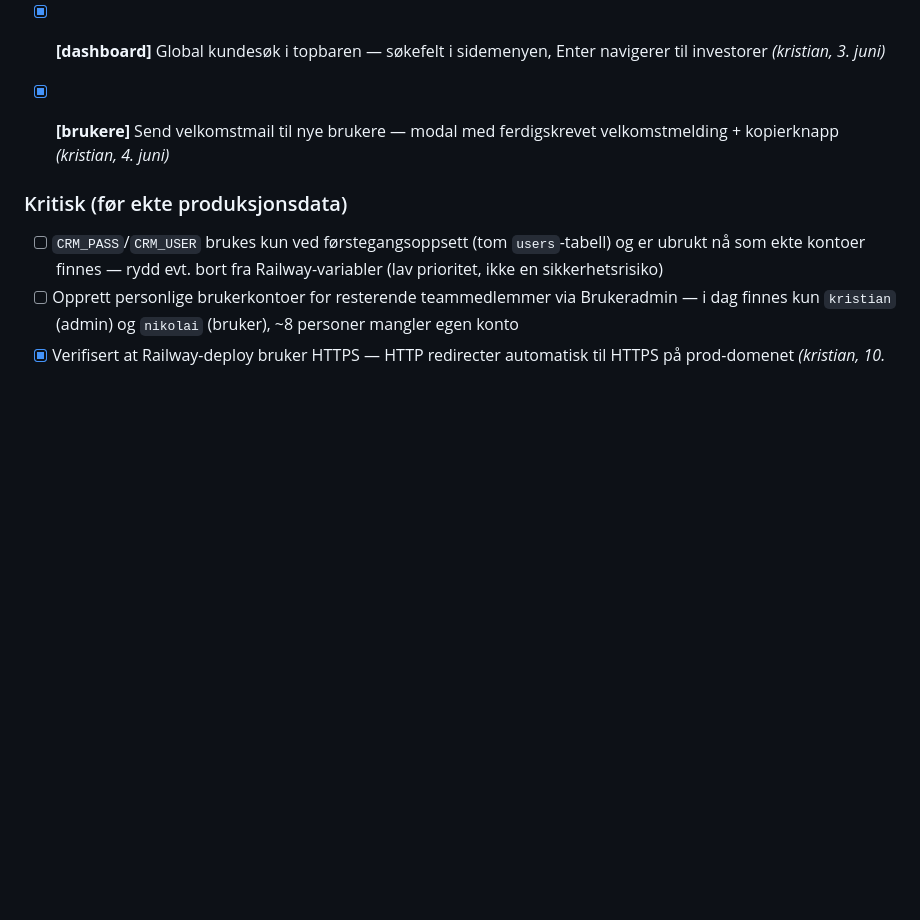
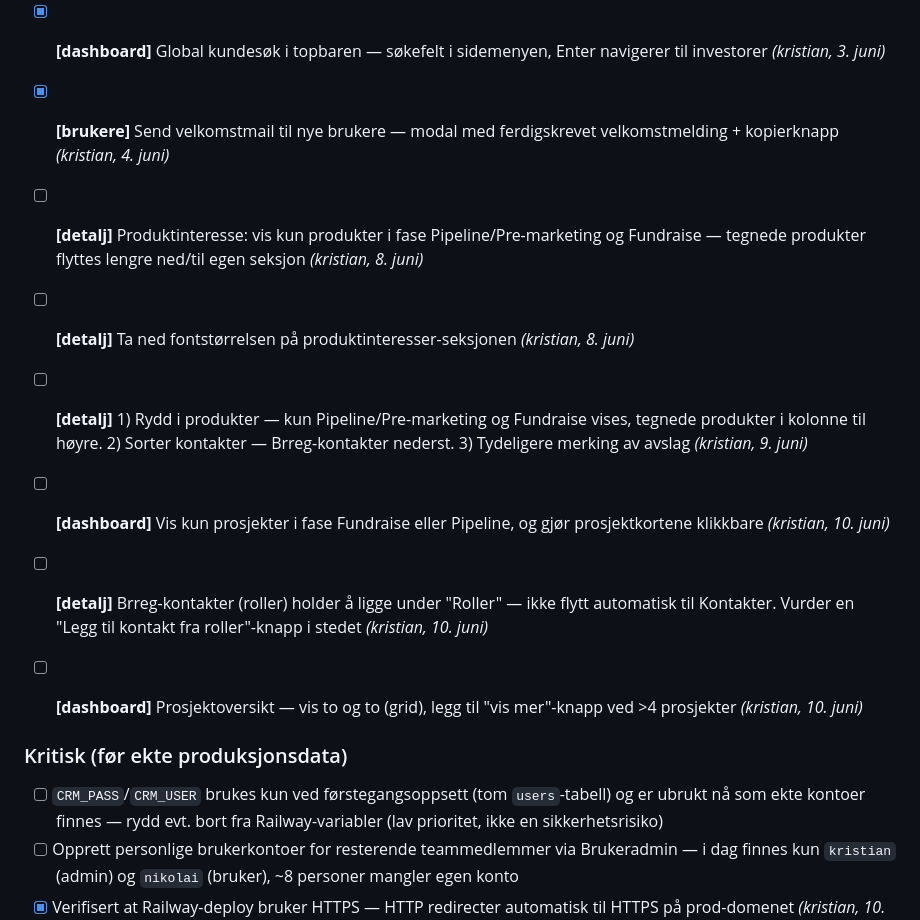
Before and after one commit to bartnes78/oro-crm, a Markdown page: tasks/todo.md, the part around the change. Rendered like a GitHub page; blank space fills up the shorter version.

Commit message:
Legg til 6 nye bug-rapporter (#4-9) i backlog
Co-Authored-By: Claude Sonnet 4.6 <noreply@anthropic.com>

```diff
--- a/tasks/todo.md
+++ b/tasks/todo.md
@@ -66,6 +66,12 @@
 - [x] **[detalj-side]** «Felles prosjekt»-kategorien skal ikke ha dokumenter — skjult i dokumentseksjonen *(kristian, 3. juni)*
 - [x] **[dashboard]** Global kundesøk i topbaren — søkefelt i sidemenyen, Enter navigerer til investorer *(kristian, 3. juni)*
 - [x] **[brukere]** Send velkomstmail til nye brukere — modal med ferdigskrevet velkomstmelding + kopierknapp *(kristian, 4. juni)*
+- [ ] **[detalj]** Produktinteresse: vis kun produkter i fase Pipeline/Pre-marketing og Fundraise — tegnede produkter flyttes lengre ned/til egen seksjon *(kristian, 8. juni)*
+- [ ] **[detalj]** Ta ned fontstørrelsen på produktinteresser-seksjonen *(kristian, 8. juni)*
+- [ ] **[detalj]** 1) Rydd i produkter — kun Pipeline/Pre-marketing og Fundraise vises, tegnede produkter i kolonne til høyre. 2) Sorter kontakter — Brreg-kontakter nederst. 3) Tydeligere merking av avslag *(kristian, 9. juni)*
+- [ ] **[dashboard]** Vis kun prosjekter i fase Fundraise eller Pipeline, og gjør prosjektkortene klikkbare *(kristian, 10. juni)*
+- [ ] **[detalj]** Brreg-kontakter (roller) holder å ligge under "Roller" — ikke flytt automatisk til Kontakter. Vurder en "Legg til kontakt fra roller"-knapp i stedet *(kristian, 10. juni)*
+- [ ] **[dashboard]** Prosjektoversikt — vis to og to (grid), legg til "vis mer"-knapp ved >4 prosjekter *(kristian, 10. juni)*
 
 
 
```
